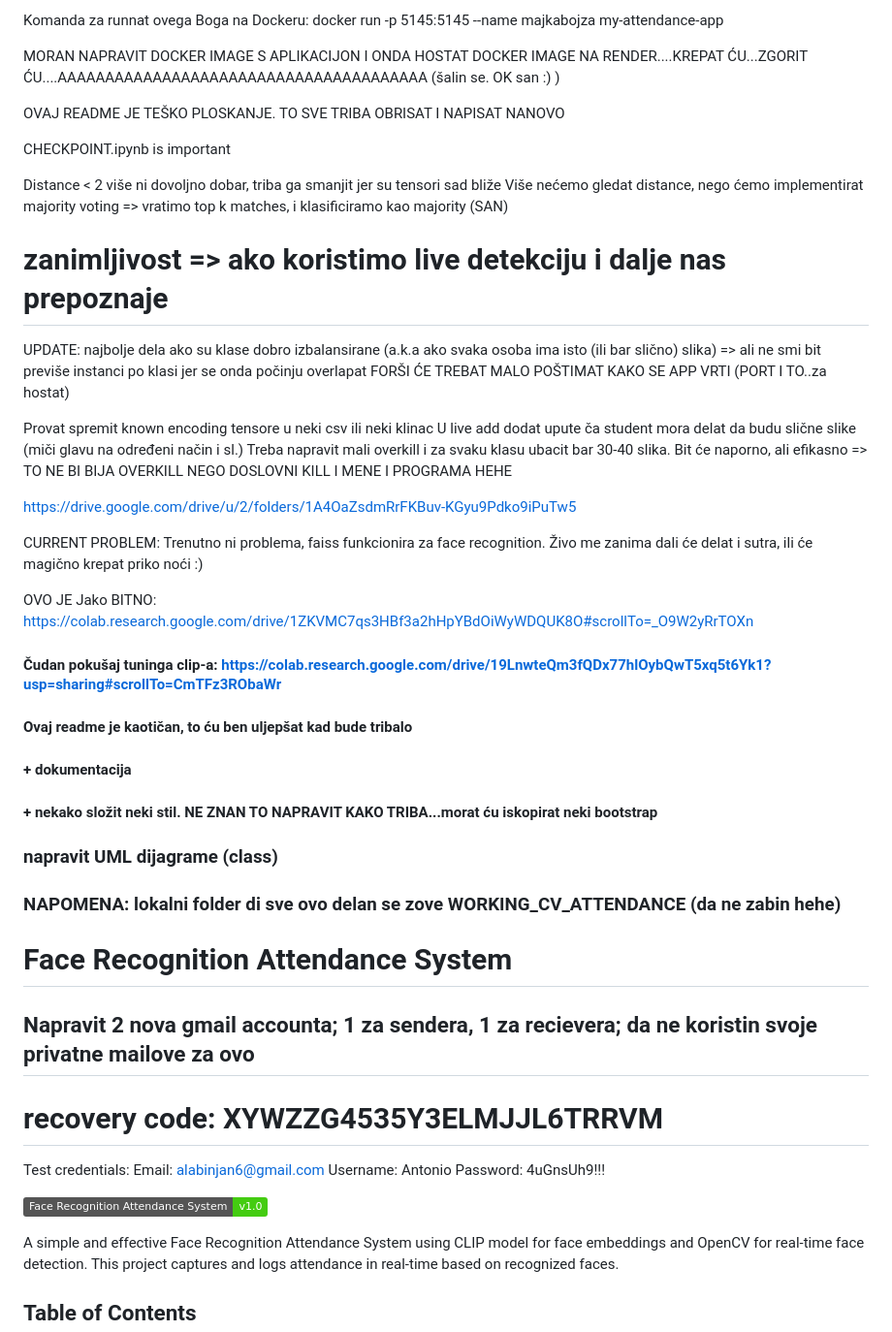
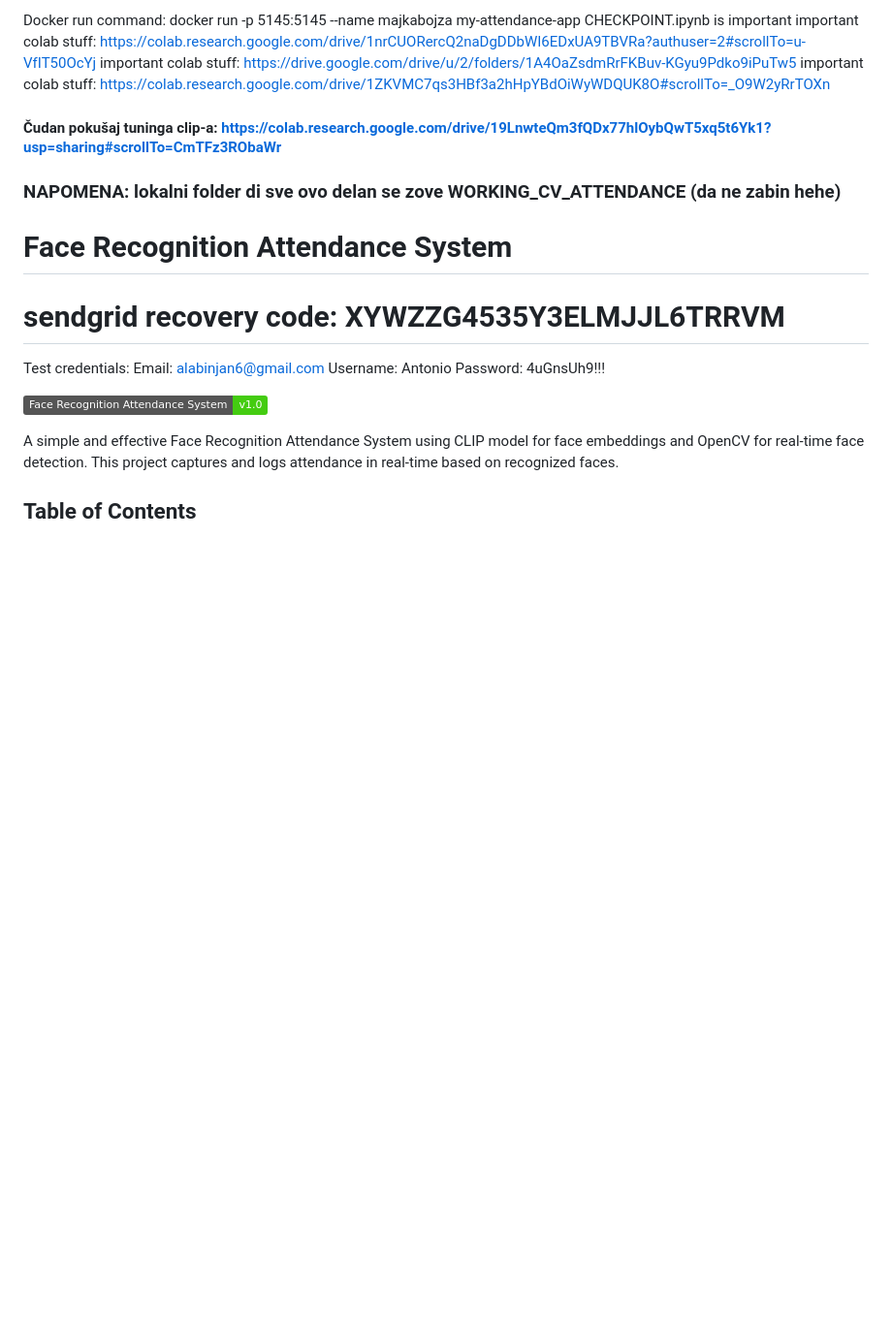
Before and after one commit to AntonioLabinjan/CV-attendance, a Markdown page: README.md, the part around the change. Shown: that part at 97% size. Drawn GitHub-style; badges without logos; blank space fills up the shorter version.

Commit message:
Update README.md
forši malo bolje

```diff
--- a/README.md
+++ b/README.md
@@ -1,66 +1,13 @@
-Komanda za runnat ovega Boga na Dockeru: docker run -p 5145:5145 --name majkabojza my-attendance-app
-
-MORAN NAPRAVIT DOCKER IMAGE S APLIKACIJON I ONDA HOSTAT DOCKER IMAGE NA RENDER....KREPAT ĆU...ZGORIT ĆU....AAAAAAAAAAAAAAAAAAAAAAAAAAAAAAAAAAAAAAA (šalin se. OK san :) )
-
-
-OVAJ README JE TEŠKO PLOSKANJE. TO SVE TRIBA OBRISAT I NAPISAT NANOVO
-
+Docker run command: docker run -p 5145:5145 --name majkabojza my-attendance-app
 CHECKPOINT.ipynb is important
-
-Distance < 2 više ni dovoljno dobar, triba ga smanjit jer su tensori sad bliže
-Više nećemo gledat distance, nego ćemo implementirat majority voting => vratimo top k matches, i klasificiramo kao majority (SAN)
-# zanimljivost => ako koristimo live detekciju i dalje nas prepoznaje
-
-UPDATE: najbolje dela ako su klase dobro izbalansirane (a.k.a ako svaka osoba ima isto (ili bar slično) slika)
-=> ali ne smi bit previše instanci po klasi jer se onda počinju overlapat
-FORŠI ĆE TREBAT MALO POŠTIMAT KAKO SE APP VRTI (PORT I TO..za hostat)
-
-Provat spremit known encoding tensore u neki csv ili neki klinac
-U live add dodat upute ča student mora delat da budu slične slike (miči glavu na određeni način i sl.)
-Treba napravit mali overkill i za svaku klasu ubacit bar 30-40 slika. Bit će naporno, ali efikasno => TO NE BI BIJA OVERKILL NEGO DOSLOVNI KILL I MENE I PROGRAMA HEHE
-
-https://drive.google.com/drive/u/2/folders/1A4OaZsdmRrFKBuv-KGyu9Pdko9iPuTw5
-
-
-
-CURRENT PROBLEM:
-Trenutno ni problema, faiss funkcionira za face recognition.
-Živo me zanima dali će delat i sutra, ili će magično krepat priko noći :)
-
-
-
-
-
-
-
-
-
-
-
-
-
-
-
-
-
-OVO JE Jako BITNO: https://colab.research.google.com/drive/1ZKVMC7qs3HBf3a2hHpYBdOiWyWDQUK8O#scrollTo=_O9W2yRrTOXn
-
-
-
-
-
+important colab stuff: https://colab.research.google.com/drive/1nrCUORercQ2naDgDDbWI6EDxUA9TBVRa?authuser=2#scrollTo=u-VfIT50OcYj
+important colab stuff: https://drive.google.com/drive/u/2/folders/1A4OaZsdmRrFKBuv-KGyu9Pdko9iPuTw5
+important colab stuff: https://colab.research.google.com/drive/1ZKVMC7qs3HBf3a2hHpYBdOiWyWDQUK8O#scrollTo=_O9W2yRrTOXn
 #### Čudan pokušaj tuninga clip-a: https://colab.research.google.com/drive/19LnwteQm3fQDx77hlOybQwT5xq5t6Yk1?usp=sharing#scrollTo=CmTFz3RObaWr
-#### Ovaj readme je kaotičan, to ću ben uljepšat kad bude tribalo
-#### + dokumentacija
-#### + nekako složit neki stil. NE ZNAN TO NAPRAVIT KAKO TRIBA...morat ću iskopirat neki bootstrap
-
-### napravit UML dijagrame (class)
 ### NAPOMENA: lokalni folder di sve ovo delan se zove WORKING_CV_ATTENDANCE (da ne zabin hehe)
 # Face Recognition Attendance System
 
-## Napravit 2 nova gmail accounta; 1 za sendera, 1 za recievera; da ne koristin svoje privatne mailove za ovo
-
-# recovery code: XYWZZG4535Y3ELMJJL6TRRVM
+# sendgrid recovery code: XYWZZG4535Y3ELMJJL6TRRVM
 Test credentials:
 Email: alabinjan6@gmail.com
 Username: Antonio
```
